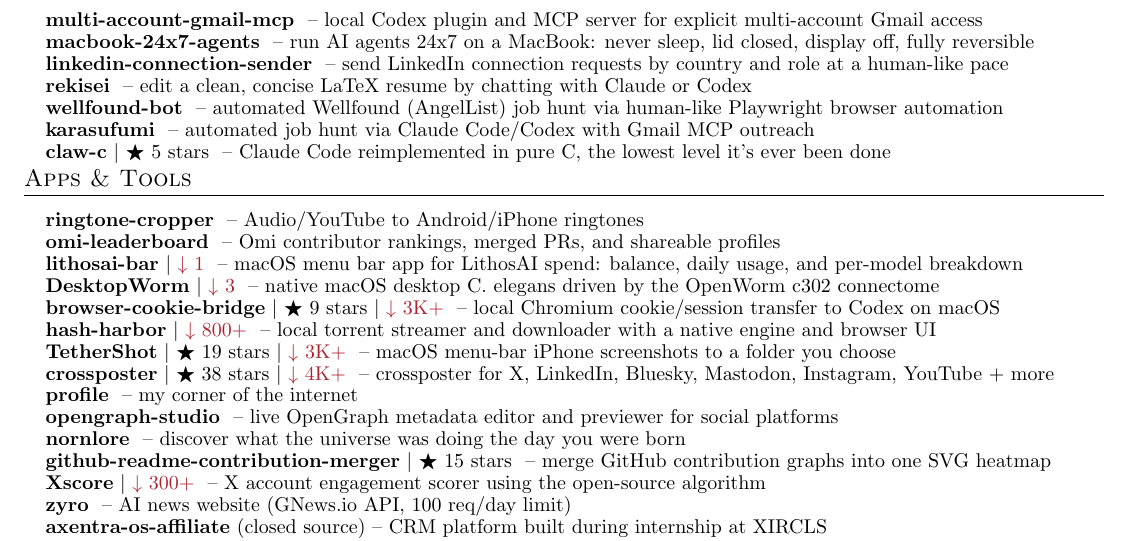
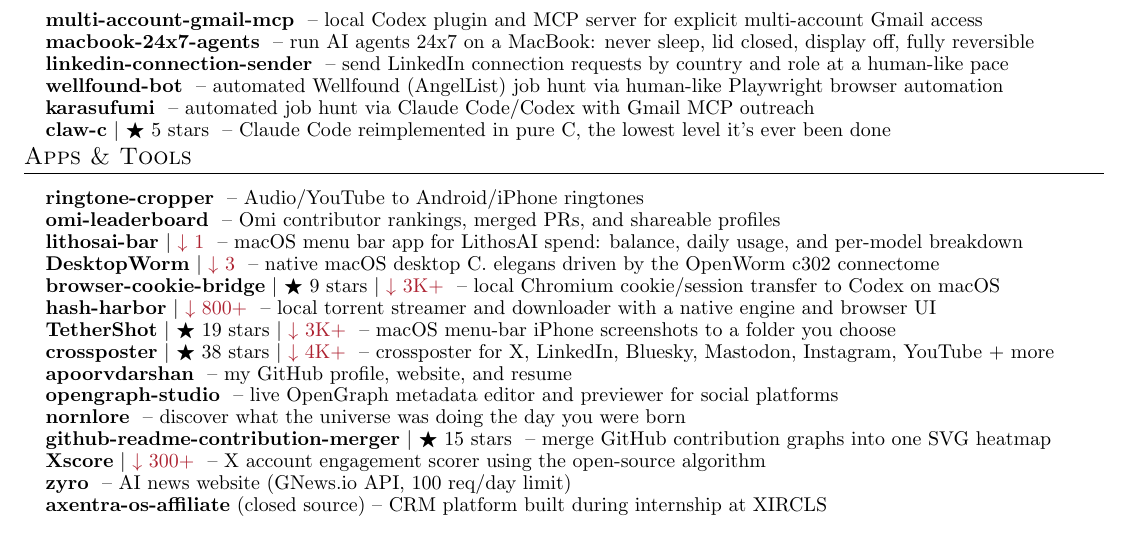
Before and after one commit to apoorvdarshan/profile-resume-private, a LaTeX CV (Apoorv_Darshan_Resume.tex): part of page 2 of 4, cut so that both start at the same text. Compiled offline with pdfLaTeX.

Commit message:
Consolidate profile project and resume links

```diff
--- a/Apoorv_Darshan_Resume.tex
+++ b/Apoorv_Darshan_Resume.tex
@@ -211,7 +211,6 @@
     \resumeProjectHeading{\textbf{\href{https://github.com/apoorvdarshan/multi-account-gmail-mcp}{multi-account-gmail-mcp}} \textnormal{ -- local Codex plugin and MCP server for explicit multi-account Gmail access}}{}
     \resumeProjectHeading{\textbf{\href{https://github.com/apoorvdarshan/macbook-24x7-agents}{macbook-24x7-agents}} \textnormal{ -- run AI agents 24x7 on a MacBook: never sleep, lid closed, display off, fully reversible}}{}
     \resumeProjectHeading{\textbf{\href{https://github.com/apoorvdarshan/linkedin-connection-sender}{linkedin-connection-sender}} \textnormal{ -- send LinkedIn connection requests by country and role at a human-like pace}}{}
-    \resumeProjectHeading{\textbf{\href{https://github.com/apoorvdarshan/rekisei}{rekisei}} \textnormal{ -- edit a clean, concise LaTeX resume by chatting with Claude or Codex}}{}
     \resumeProjectHeading{\textbf{\href{https://github.com/apoorvdarshan/wellfound-bot}{wellfound-bot}} \textnormal{ -- automated Wellfound (AngelList) job hunt via human-like Playwright browser automation}}{}
     \resumeProjectHeading{\textbf{\href{https://github.com/apoorvdarshan/karasufumi}{karasufumi}} \textnormal{ -- automated job hunt via Claude Code/Codex with Gmail MCP outreach}}{}
     \resumeProjectHeading{\textbf{\href{https://github.com/apoorvdarshan/claw-c}{claw-c}} $|$ {\small $\bigstar$ 5 stars} \textnormal{ -- Claude Code reimplemented in pure C, the lowest level it's ever been done}}{}
@@ -230,7 +229,7 @@
     \resumeProjectHeading{\textbf{\href{https://github.com/apoorvdarshan/hash-harbor}{hash-harbor}} $|$ {\small \textcolor{Maroon}{$\downarrow$ 800+}} \textnormal{ -- local torrent streamer and downloader with a native engine and browser UI}}{}
     \resumeProjectHeading{\textbf{\href{https://github.com/apoorvdarshan/TetherShot}{TetherShot}} $|$ {\small $\bigstar$ 19 stars $|$ \textcolor{Maroon}{$\downarrow$ 3K+}} \textnormal{ -- macOS menu-bar iPhone screenshots to a folder you choose}}{}
     \resumeProjectHeading{\textbf{\href{https://github.com/apoorvdarshan/crossposter}{crossposter}} $|$ {\small $\bigstar$ 38 stars $|$ \textcolor{Maroon}{$\downarrow$ 4K+}} \textnormal{ -- crossposter for X, LinkedIn, Bluesky, Mastodon, Instagram, YouTube + more}}{}
-    \resumeProjectHeading{\textbf{\href{https://github.com/apoorvdarshan/profile}{profile}} \textnormal{ -- my corner of the internet}}{}
+    \resumeProjectHeading{\textbf{\href{https://github.com/apoorvdarshan/apoorvdarshan}{apoorvdarshan}} \textnormal{ -- my GitHub profile, website, and resume}}{}
     \resumeProjectHeading{\textbf{\href{https://github.com/apoorvdarshan/opengraph-studio}{opengraph-studio}} \textnormal{ -- live OpenGraph metadata editor and previewer for social platforms}}{}
     \resumeProjectHeading{\textbf{\href{https://github.com/apoorvdarshan/nornlore}{nornlore}} \textnormal{ -- discover what the universe was doing the day you were born}}{}
     \resumeProjectHeading{\textbf{\href{https://github.com/apoorvdarshan/github-readme-contribution-merger}{github-readme-contribution-merger}} $|$ {\small $\bigstar$ 15 stars} \textnormal{ -- merge GitHub contribution graphs into one SVG heatmap}}{}
```
Also changed, not shown: Apoorv_Darshan_Resume.pdf, 1 other file.
